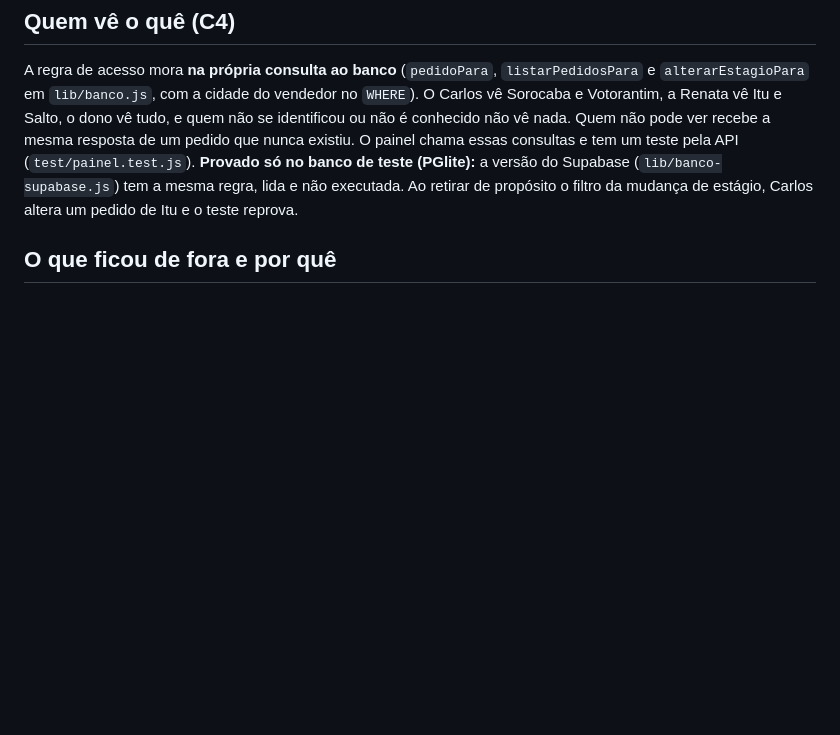
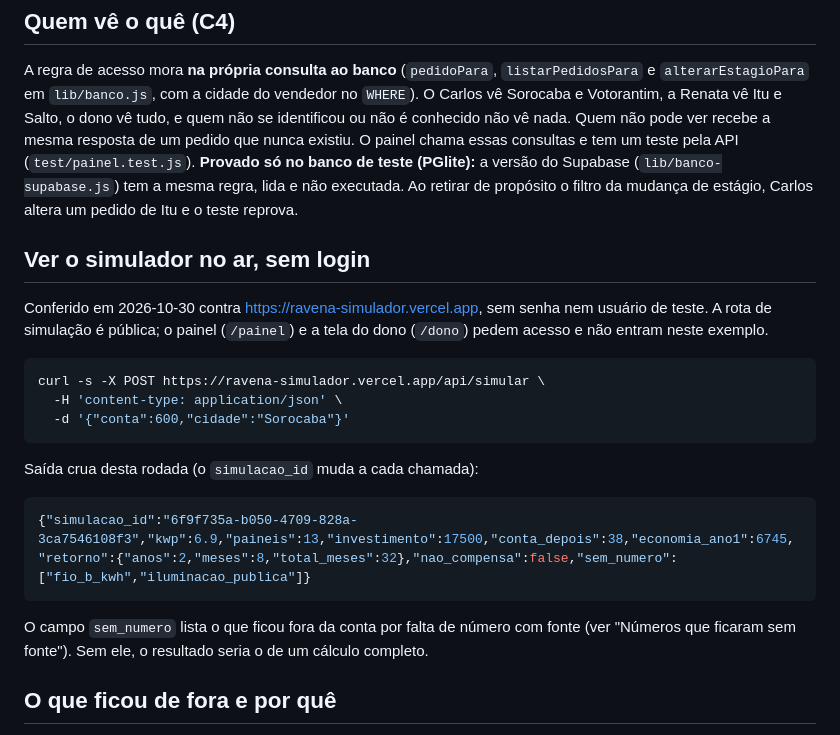
Before and after one commit to ltodarosouza/ravena-simulador, a Markdown page: README.md, the part around the change. GitHub-like rendering; blank space fills up the shorter version.

Commit message:
Mostre no README o curl contra o simulador no ar
Co-Authored-By: Claude Sonnet 5.5 <noreply@anthropic.com>

````diff
--- a/README.md
+++ b/README.md
@@ -68,6 +68,24 @@ O servidor só responde com números cadastrados na tabela `numeros_calculo`, co
 
 A regra de acesso mora **na própria consulta ao banco** (`pedidoPara`, `listarPedidosPara` e `alterarEstagioPara` em `lib/banco.js`, com a cidade do vendedor no `WHERE`). O Carlos vê Sorocaba e Votorantim, a Renata vê Itu e Salto, o dono vê tudo, e quem não se identificou ou não é conhecido não vê nada. Quem não pode ver recebe a mesma resposta de um pedido que nunca existiu. O painel chama essas consultas e tem um teste pela API (`test/painel.test.js`). **Provado só no banco de teste (PGlite):** a versão do Supabase (`lib/banco-supabase.js`) tem a mesma regra, lida e não executada. Ao retirar de propósito o filtro da mudança de estágio, Carlos altera um pedido de Itu e o teste reprova.
 
+## Ver o simulador no ar, sem login
+
+Conferido em 2026-10-30 contra https://ravena-simulador.vercel.app, sem senha nem usuário de teste. A rota de simulação é pública; o painel (`/painel`) e a tela do dono (`/dono`) pedem acesso e não entram neste exemplo.
+
+```bash
+curl -s -X POST https://ravena-simulador.vercel.app/api/simular \
+  -H 'content-type: application/json' \
+  -d '{"conta":600,"cidade":"Sorocaba"}'
+```
+
+Saída crua desta rodada (o `simulacao_id` muda a cada chamada):
+
+```json
+{"simulacao_id":"6f9f735a-b050-4709-828a-3ca7546108f3","kwp":6.9,"paineis":13,"investimento":17500,"conta_depois":38,"economia_ano1":6745,"retorno":{"anos":2,"meses":8,"total_meses":32},"nao_compensa":false,"sem_numero":["fio_b_kwh","iluminacao_publica"]}
+```
+
+O campo `sem_numero` lista o que ficou fora da conta por falta de número com fonte (ver "Números que ficaram sem fonte"). Sem ele, o resultado seria o de um cálculo completo.
+
 ## O que ficou de fora e por quê
 
 Está na seção 4 da spec: foto ou PDF da conta (traz CPF, endereço e 12 meses de histórico), "refazer a simulação" no painel, consumo em kWh, bandeira tarifária no cálculo, busca automática na ANEEL, financiamento, bateria, comércio acima de 75 kWp, outras cidades, proposta, recálculo de pedidos antigos e notificações.
````
